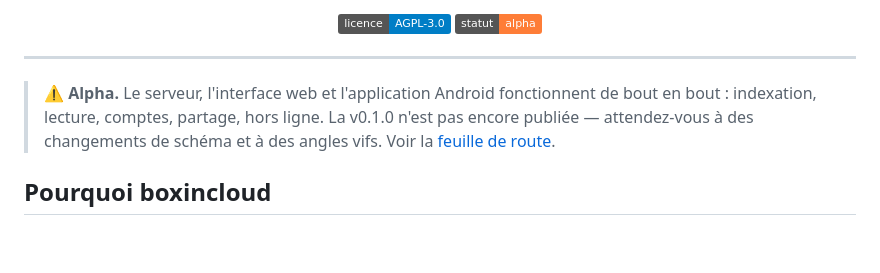
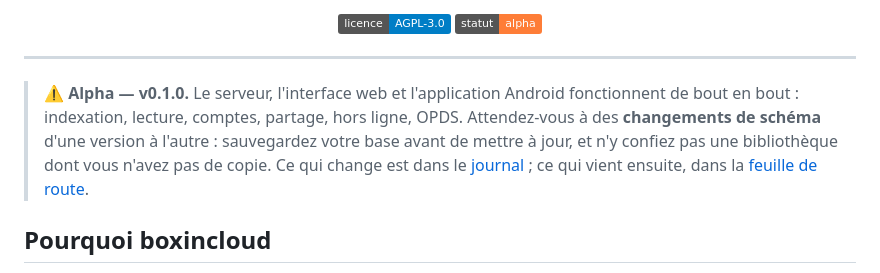
Before and after one commit to adonko3xBitters/boxincloud, a Markdown page: README.md, the part around the change. Rendered like a GitHub page; badges without logos; blank space fills up the shorter version.

Commit message:
docs : ce que la publication rend vrai, et ce qu'elle laisse ouvert
Le bandeau du README annonçait « la v0.1.0 n'est pas encore publiée » — sur le
point de devenir faux. Il dit désormais la version, et surtout ce qui compte
pour qui installe : le schéma bougera, sauvegardez avant de mettre à jour.

Deux cases M8 cochées, une réserve conservée. Les captures et le GIF du lecteur
ne sont pas faits : leur emplacement et leur cadrage sont réservés dans le
README, mais l'annonce publique perdrait l'essentiel de son effet sans eux. Le
dire ici vaut mieux que de cocher une case à moitié.

```diff
--- a/README.md
+++ b/README.md
@@ -15,10 +15,13 @@ qu'on essaie ensuite de faire ressembler à du cloud.
 
 ---
 
-> **⚠️ Alpha.** Le serveur, l'interface web et l'application Android fonctionnent de
-> bout en bout : indexation, lecture, comptes, partage, hors ligne. La v0.1.0 n'est pas
-> encore publiée — attendez-vous à des changements de schéma et à des angles vifs.
-> Voir la [feuille de route](docs/04-roadmap.md).
+> **⚠️ Alpha — v0.1.0.** Le serveur, l'interface web et l'application Android
+> fonctionnent de bout en bout : indexation, lecture, comptes, partage, hors ligne,
+> OPDS. Attendez-vous à des **changements de schéma** d'une version à l'autre :
+> sauvegardez votre base avant de mettre à jour, et n'y confiez pas une bibliothèque
+> dont vous n'avez pas de copie. Ce qui change est dans le
+> [journal](CHANGELOG.md) ; ce qui vient ensuite, dans la
+> [feuille de route](docs/04-roadmap.md).
 
 ## Pourquoi boxincloud
 
```
Also changed, not shown: docs/04-roadmap.md (+2 -1 lines).
